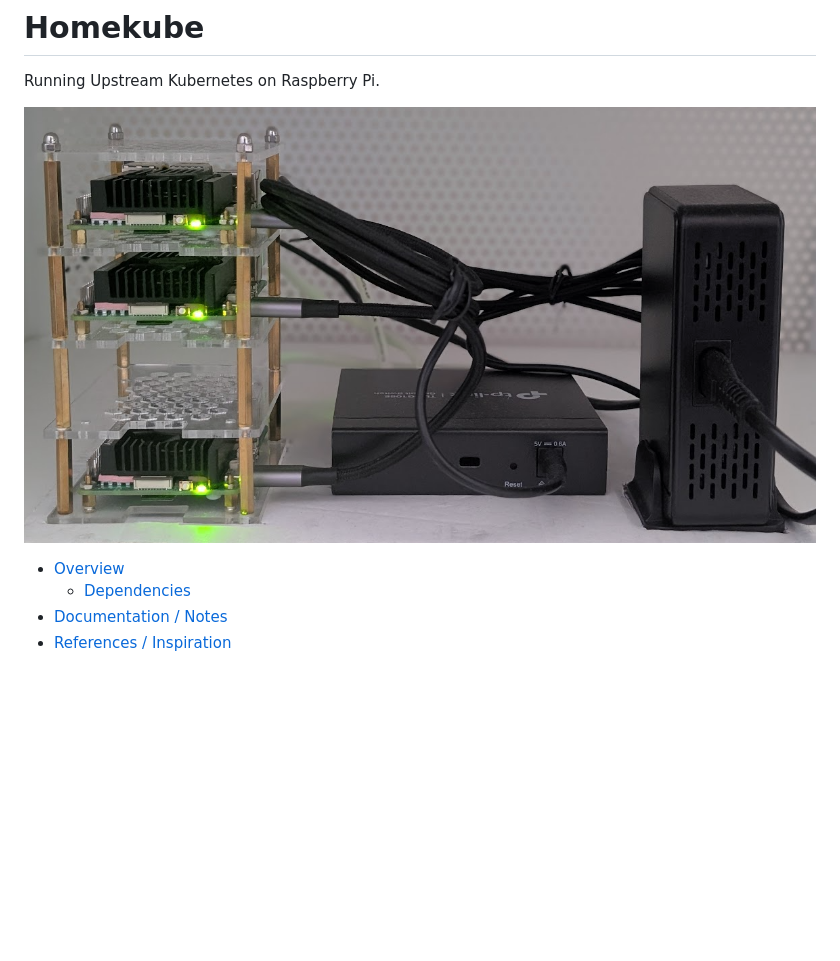
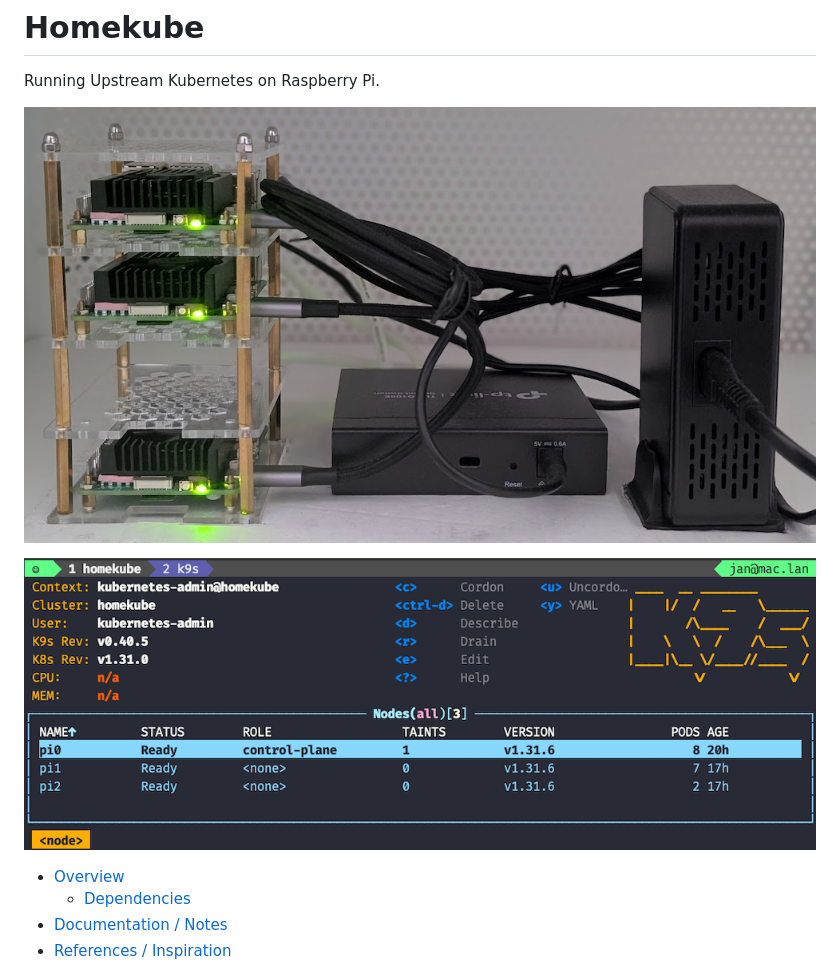
Before and after one commit to jangroth/homekube, a Markdown page: README.md, the part around the change. GitHub-like rendering; pictures changed too: doc/homekube.png (deleted), doc/images/homekube.png (added), doc/images/k9s.png (added); blank space fills up the shorter version.

```diff
--- a/README.md
+++ b/README.md
@@ -2,7 +2,9 @@
 
 Running Upstream Kubernetes on Raspberry Pi.
 
-![Homekube](./doc/homekube.png)
+![Homekube](./doc/images/homekube.png)
+
+![k9s](./doc/images/k9s.png)
 
 <!-- TOC -->
 - [Overview](#overview)
```
Also changed, not shown: doc/cluster.md (+18 -2 lines), doc/todo.md (+16 -7 lines), 6 other files.
